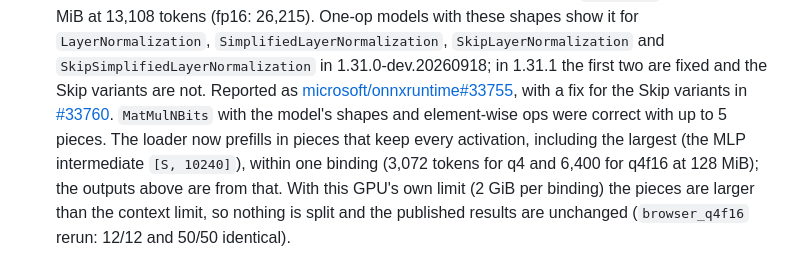
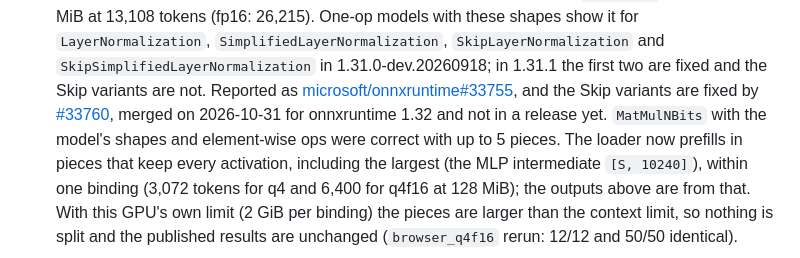
Before and after one commit to mohdmahmodi/Spark-X2.6-4B-onnx-webgpu, a Markdown page: docs/VALIDATION.md, the part around the change. Rendered like a GitHub page.

```diff
--- a/docs/VALIDATION.md
+++ b/docs/VALIDATION.md
@@ -173,8 +173,8 @@ that were not available. WebGPU's defaults are 128 MiB per binding and 256 MiB p
   past the first 128 MiB. The fp32 hidden state `[S, 2560]` passes 128 MiB at 13,108 tokens (fp16: 26,215). One-op
   models with these shapes show it for `LayerNormalization`, `SimplifiedLayerNormalization`, `SkipLayerNormalization`
   and `SkipSimplifiedLayerNormalization` in 1.31.0-dev.20260918; in 1.31.1 the first two are fixed and the Skip
-  variants are not. Reported as [microsoft/onnxruntime#33755](https://github.com/microsoft/onnxruntime/issues/33755), with a fix for
-  the Skip variants in [#33760](https://github.com/microsoft/onnxruntime/pull/33760). `MatMulNBits` with the model's shapes and element-wise ops were correct with up to 5 pieces.
+  variants are not. Reported as [microsoft/onnxruntime#33755](https://github.com/microsoft/onnxruntime/issues/33755), and the Skip
+  variants are fixed by [#33760](https://github.com/microsoft/onnxruntime/pull/33760), merged on 2026-10-31 for onnxruntime 1.32 and not in a release yet. `MatMulNBits` with the model's shapes and element-wise ops were correct with up to 5 pieces.
   The loader now prefills in pieces that keep every activation, including the largest (the MLP intermediate
   `[S, 10240]`), within one binding (3,072 tokens for q4 and 6,400 for q4f16 at 128 MiB); the outputs above are from
   that. With this GPU's own limit (2 GiB per binding) the pieces are
```
Also changed, not shown: README.md (+8 -3 lines), model-card/README.md (+7 -4 lines).
